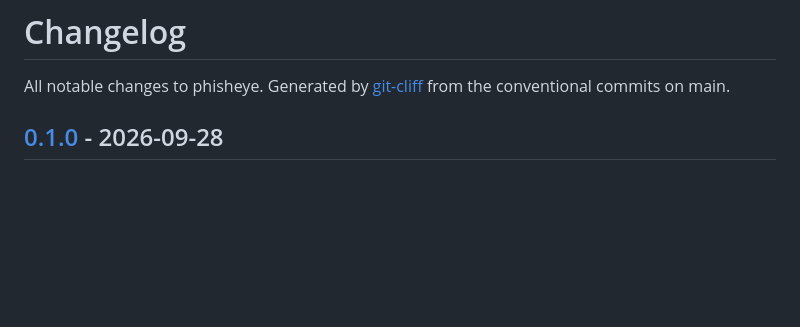
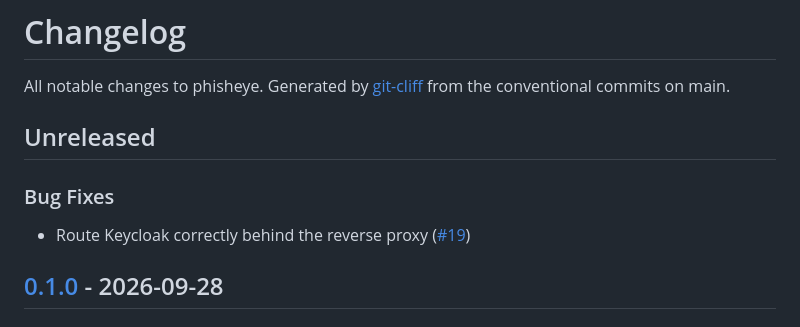
Before and after one commit to teamphive/phisheye, a Markdown page: CHANGELOG.md, the part around the change. Rendered like a GitHub page; blank space fills up the shorter version.

```diff
--- a/CHANGELOG.md
+++ b/CHANGELOG.md
@@ -1,6 +1,12 @@
 # Changelog
 
 All notable changes to phisheye. Generated by [git-cliff](https://git-cliff.org) from the conventional commits on main.
+
+## Unreleased
+
+### Bug Fixes
+
+- Route Keycloak correctly behind the reverse proxy ([#19](https://github.com/teamphive/phisheye/pull/19))
 
 ## [0.1.0](https://github.com/teamphive/phisheye/tree/0.1.0) - 2026-09-28
 
```
